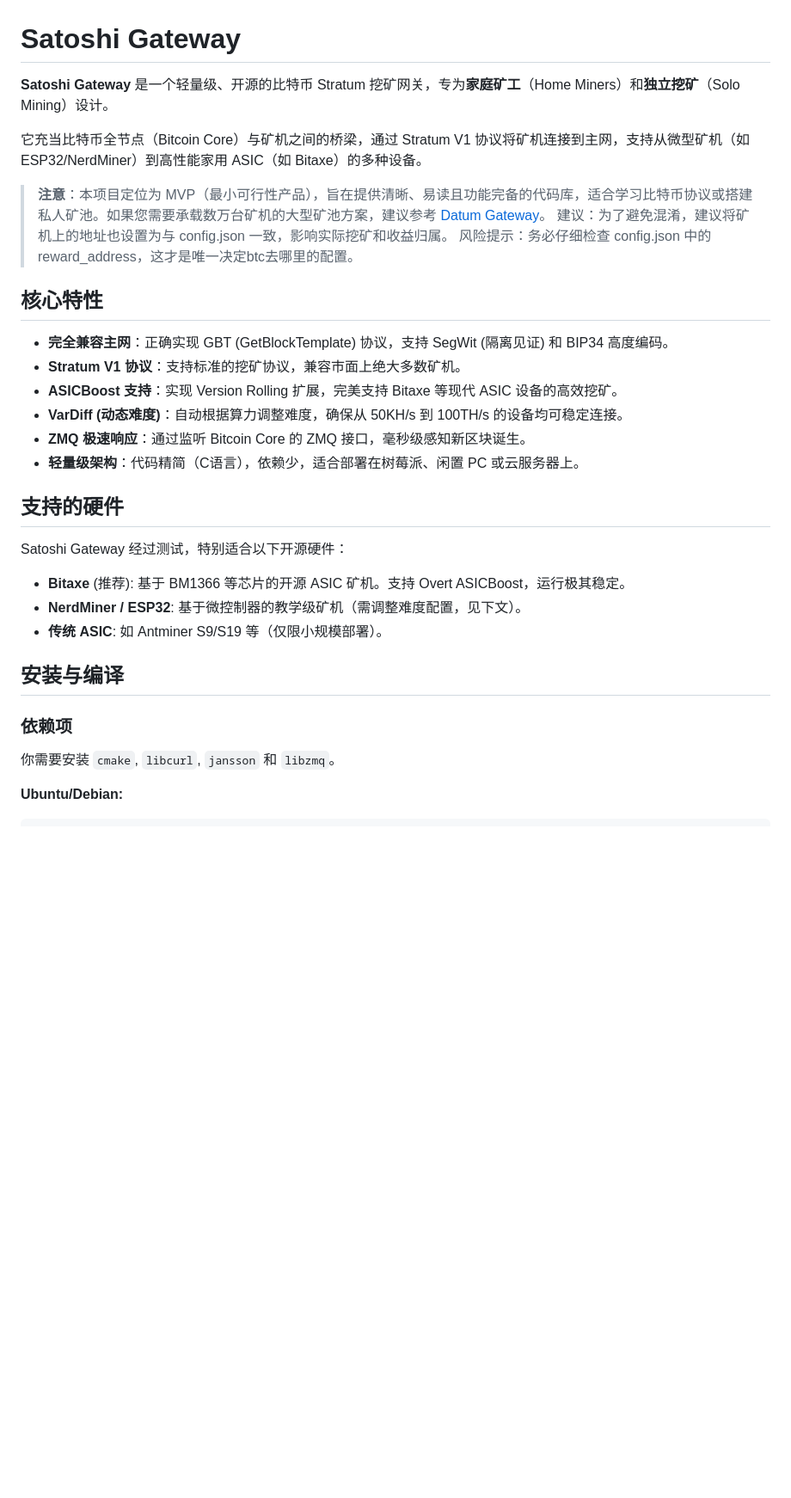
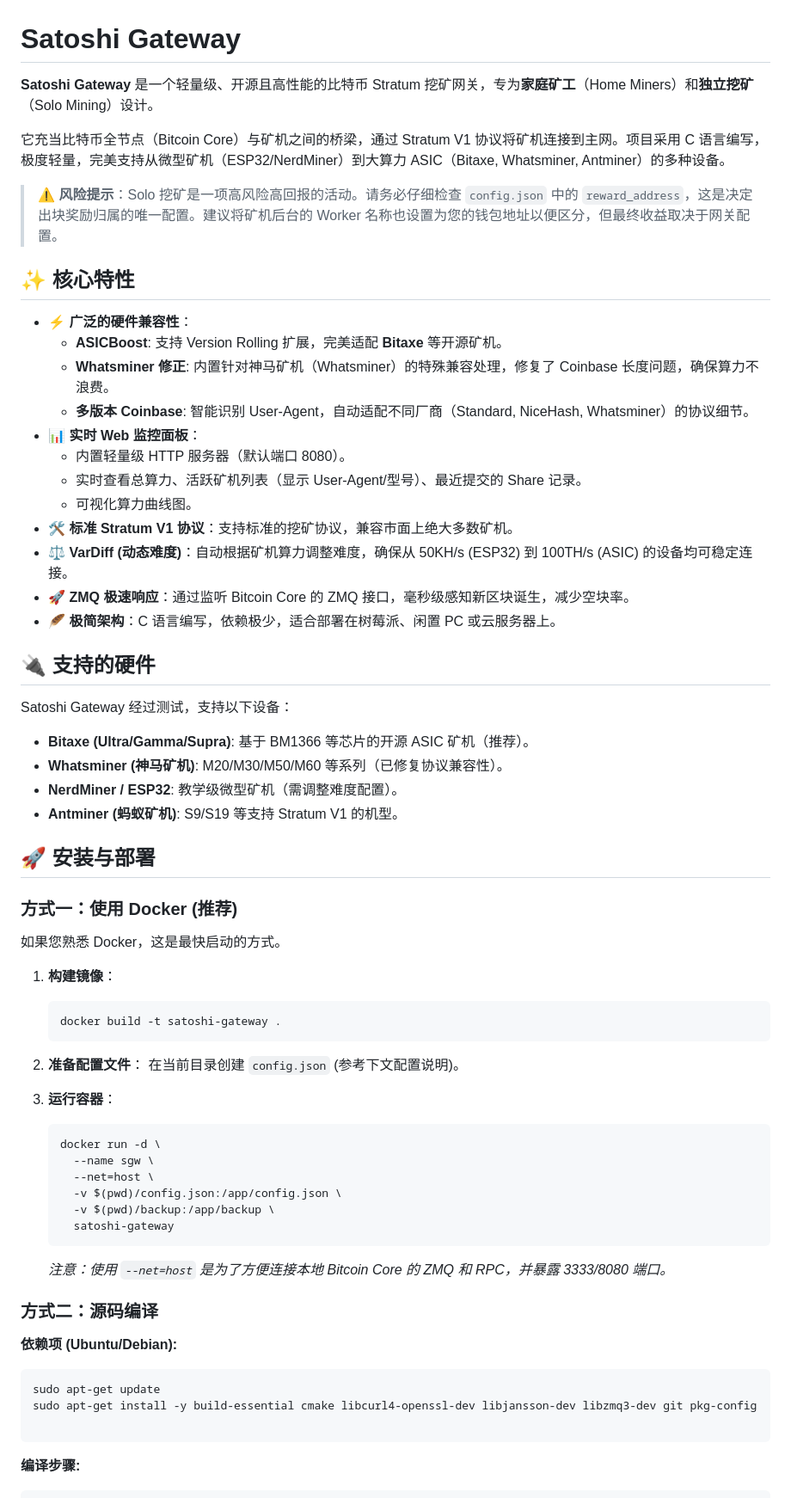
Before and after one commit to Gamesci/Satoshi_Gateway, a Markdown page: README.md, the part around one of its changes. Shown at 86% size. GitHub-like rendering; blank space fills up the shorter version.

````diff
--- a/README.md
+++ b/README.md
@@ -1,37 +1,70 @@
 
 # Satoshi Gateway
 
-**Satoshi Gateway** 是一个轻量级、开源的比特币 Stratum 挖矿网关，专为**家庭矿工**（Home Miners）和**独立挖矿**（Solo Mining）设计。
+**Satoshi Gateway** 是一个轻量级、开源且高性能的比特币 Stratum 挖矿网关，专为**家庭矿工**（Home Miners）和**独立挖矿**（Solo Mining）设计。
 
-它充当比特币全节点（Bitcoin Core）与矿机之间的桥梁，通过 Stratum V1 协议将矿机连接到主网，支持从微型矿机（如 ESP32/NerdMiner）到高性能家用 ASIC（如 Bitaxe）的多种设备。
+它充当比特币全节点（Bitcoin Core）与矿机之间的桥梁，通过 Stratum V1 协议将矿机连接到主网。项目采用 C 语言编写，极度轻量，完美支持从微型矿机（ESP32/NerdMiner）到大算力 ASIC（Bitaxe, Whatsminer, Antminer）的多种设备。
 
-> **注意**：本项目定位为 MVP（最小可行性产品），旨在提供清晰、易读且功能完备的代码库，适合学习比特币协议或搭建私人矿池。如果您需要承载数万台矿机的大型矿池方案，建议参考 [Datum Gateway](https://github.com/OCEAN-xyz/datum_gateway)。
-建议：为了避免混淆，建议将矿机上的地址也设置为与 config.json 一致，影响实际挖矿和收益归属。
-风险提示：务必仔细检查 config.json 中的 reward_address，这才是唯一决定btc去哪里的配置。
+> **⚠️ 风险提示**：Solo 挖矿是一项高风险高回报的活动。请务必仔细检查 `config.json` 中的 `reward_address`，这是决定出块奖励归属的唯一配置。建议将矿机后台的 Worker 名称也设置为您的钱包地址以便区分，但最终收益取决于网关配置。
 
-## 核心特性
+## ✨ 核心特性
 
-  * **完全兼容主网**：正确实现 GBT (GetBlockTemplate) 协议，支持 SegWit (隔离见证) 和 BIP34 高度编码。
-  * **Stratum V1 协议**：支持标准的挖矿协议，兼容市面上绝大多数矿机。
-  * **ASICBoost 支持**：实现 Version Rolling 扩展，完美支持 Bitaxe 等现代 ASIC 设备的高效挖矿。
-  * **VarDiff (动态难度)**：自动根据算力调整难度，确保从 50KH/s 到 100TH/s 的设备均可稳定连接。
-  * **ZMQ 极速响应**：通过监听 Bitcoin Core 的 ZMQ 接口，毫秒级感知新区块诞生。
-  * **轻量级架构**：代码精简（C语言），依赖少，适合部署在树莓派、闲置 PC 或云服务器上。
+* **⚡️ 广泛的硬件兼容性**：
+    * **ASICBoost**: 支持 Version Rolling 扩展，完美适配 **Bitaxe** 等开源矿机。
+    * **Whatsminer 修正**: 内置针对神马矿机（Whatsminer）的特殊兼容处理，修复了 Coinbase 长度问题，确保算力不浪费。
+    * **多版本 Coinbase**: 智能识别 User-Agent，自动适配不同厂商（Standard, NiceHash, Whatsminer）的协议细节。
+* **📊 实时 Web 监控面板**：
+    * 内置轻量级 HTTP 服务器（默认端口 8080）。
+    * 实时查看总算力、活跃矿机列表（显示 User-Agent/型号）、最近提交的 Share 记录。
+    * 可视化算力曲线图。
+* **🛠 标准 Stratum V1 协议**：支持标准的挖矿协议，兼容市面上绝大多数矿机。
+* **⚖️ VarDiff (动态难度)**：自动根据矿机算力调整难度，确保从 50KH/s (ESP32) 到 100TH/s (ASIC) 的设备均可稳定连接。
+* **🚀 ZMQ 极速响应**：通过监听 Bitcoin Core 的 ZMQ 接口，毫秒级感知新区块诞生，减少空块率。
+* **🪶 极简架构**：C 语言编写，依赖极少，适合部署在树莓派、闲置 PC 或云服务器上。
 
-## 支持的硬件
+## 🔌 支持的硬件
 
-Satoshi Gateway 经过测试，特别适合以下开源硬件：
+Satoshi Gateway 经过测试，支持以下设备：
 
-  * **Bitaxe** (推荐): 基于 BM1366 等芯片的开源 ASIC 矿机。支持 Overt ASICBoost，运行极其稳定。
-  * **NerdMiner / ESP32**: 基于微控制器的教学级矿机（需调整难度配置，见下文）。
-  * **传统 ASIC**: 如 Antminer S9/S19 等（仅限小规模部署）。
+* **Bitaxe (Ultra/Gamma/Supra)**: 基于 BM1366 等芯片的开源 ASIC 矿机（推荐）。
+* **Whatsminer (神马矿机)**: M20/M30/M50/M60 等系列（已修复协议兼容性）。
+* **NerdMiner / ESP32**: 教学级微型矿机（需调整难度配置）。
+* **Antminer (蚂蚁矿机)**: S9/S19 等支持 Stratum V1 的机型。
 
-## 安装与编译
+## 🚀 安装与部署
 
-### 依赖项
+### 方式一：使用 Docker (推荐)
 
-你需要安装 `cmake`, `libcurl`, `jansson` 和 `libzmq`。
+如果您熟悉 Docker，这是最快启动的方式。
 
-**Ubuntu/Debian:**
+1.  **构建镜像**：
+    ```bash
+    docker build -t satoshi-gateway .
+    ```
+
+2.  **准备配置文件**：
+    在当前目录创建 `config.json` (参考下文配置说明)。
+
+3.  **运行容器**：
+    ```bash
+    docker run -d \
+      --name sgw \
+      --net=host \
+      -v $(pwd)/config.json:/app/config.json \
+      -v $(pwd)/backup:/app/backup \
+      satoshi-gateway
+    ```
+    *注意：使用 `--net=host` 是为了方便连接本地 Bitcoin Core 的 ZMQ 和 RPC，并暴露 3333/8080 端口。*
+
+### 方式二：源码编译
+
+**依赖项 (Ubuntu/Debian):**
+```bash
+sudo apt-get update
+sudo apt-get install -y build-essential cmake libcurl4-openssl-dev libjansson-dev libzmq3-dev git pkg-config
+
+```
+
+**编译步骤:**
 
 ```bash
````
Also changed, not shown: other parts of README.md (+57 -51 lines).
